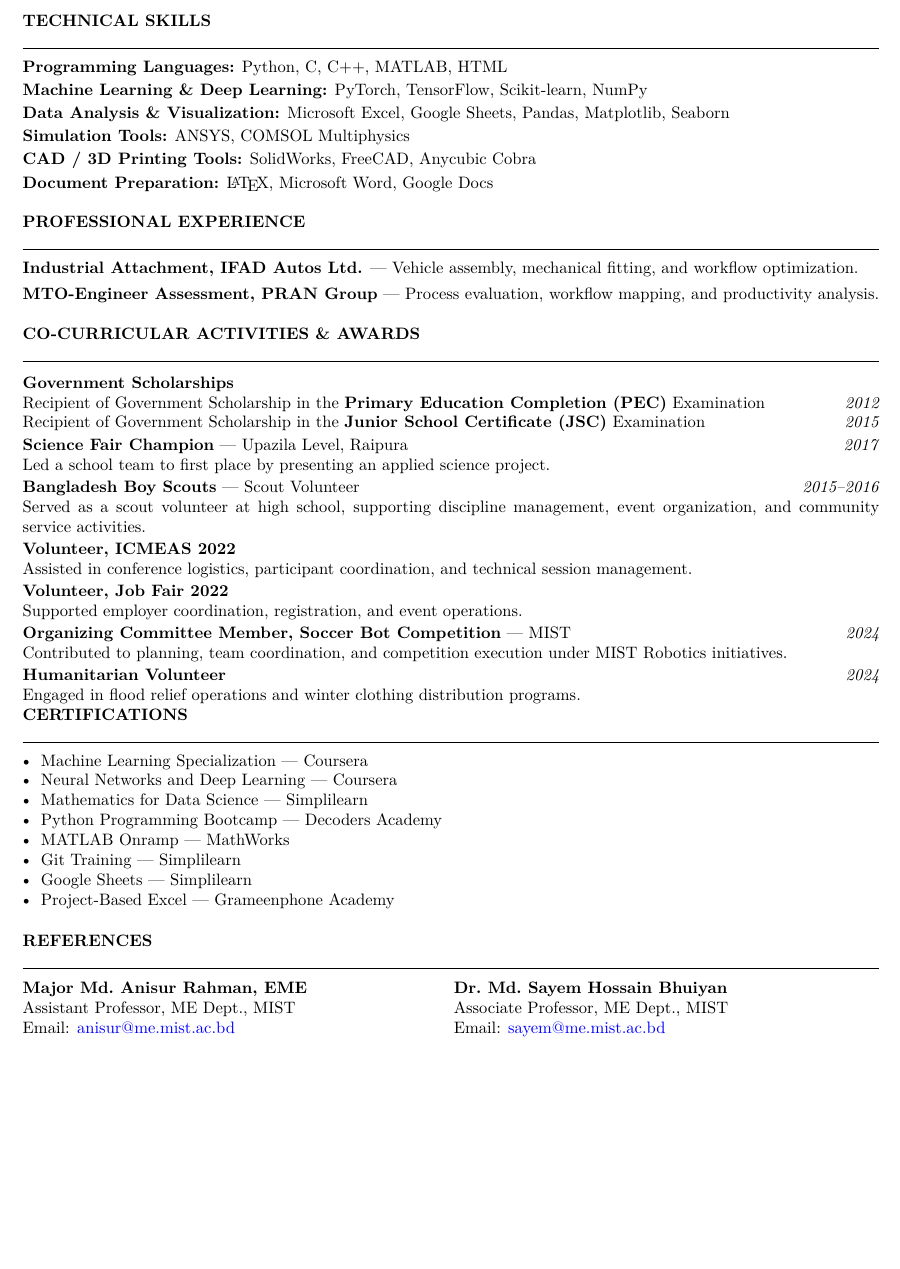
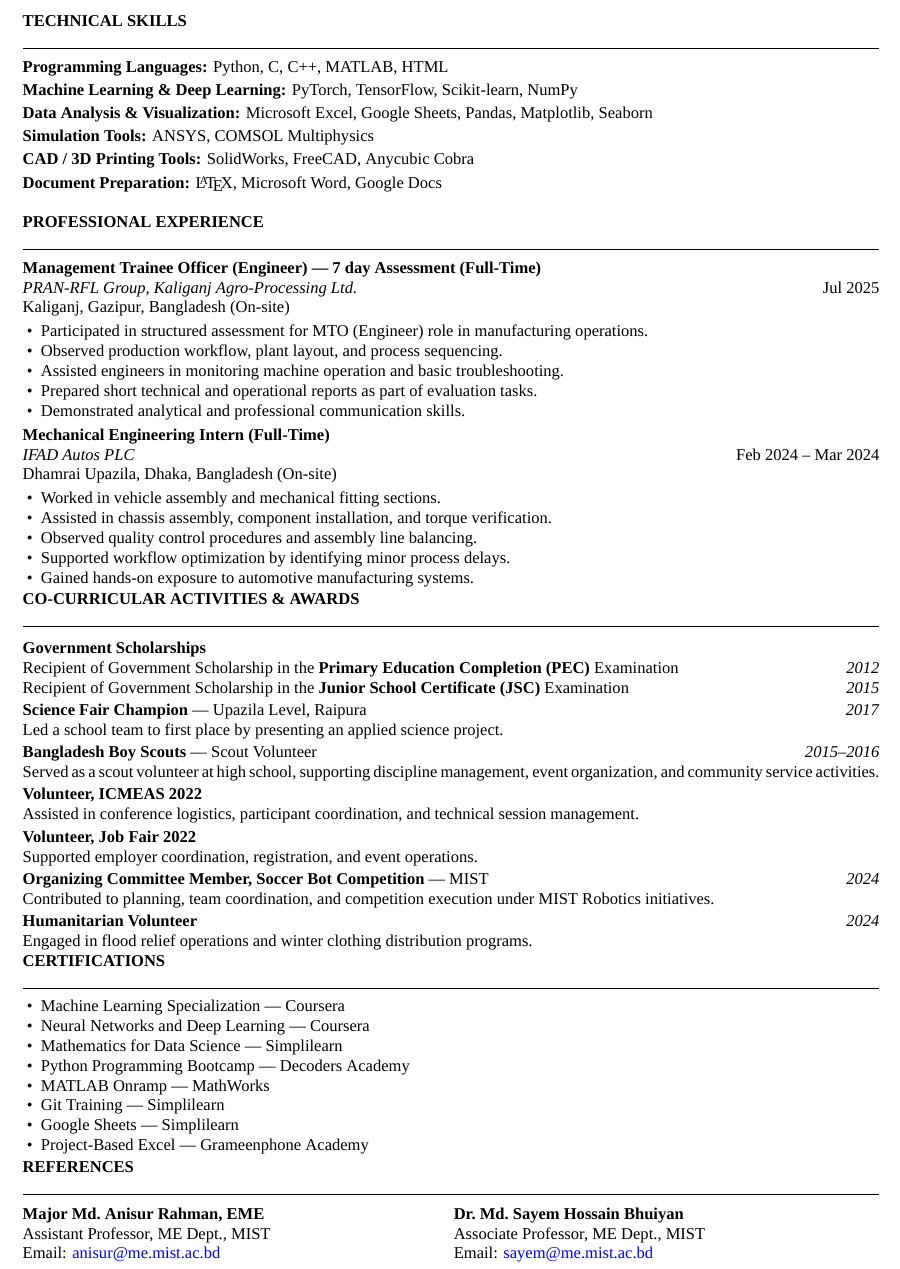
Before and after one commit to marufmullah50/CV_Resume, a LaTeX CV (code/Md_Maruf_Mullah_CV.tex): part of page 2 of 2, cut so that both start at the same text, the shorter picture padded with empty space. Compiled offline with XeLaTeX; a missing font is replaced by an installed copy or a similar font.

Commit message:
Font change and Experience details added

```diff
--- a/code/Md_Maruf_Mullah_CV.tex
+++ b/code/Md_Maruf_Mullah_CV.tex
@@ -7,6 +7,9 @@
 \usepackage{array}
 \usepackage{xcolor}
 \usepackage{hyperref}
+\usepackage{fontspec}
+\setmainfont{Times New Roman}
+
 
 \hypersetup{
 	colorlinks=true,
@@ -144,11 +147,29 @@
 	\textbf{Document Preparation:}
 	\LaTeX, Microsoft Word, Google Docs \\
 
-	% 7. Professional Experience
+	% ================== EXPERIENCE ==================
 	\section*{PROFESSIONAL EXPERIENCE}
-	\textbf{Industrial Attachment, IFAD Autos Ltd.} — Vehicle assembly, mechanical fitting, and workflow optimization. \\[4pt]
-	\textbf{MTO-Engineer Assessment, PRAN Group} — Process evaluation, workflow mapping, and productivity analysis.\\
-	% ---------- Co-Curricular Activities & Awards ----------
+	\textbf{Management Trainee Officer (Engineer) — 7 day Assessment (Full-Time)} \\
+	\textit{PRAN-RFL Group, Kaliganj Agro-Processing Ltd.} \hfill Jul 2025 \\
+	Kaliganj, Gazipur, Bangladesh (On-site)
+	\begin{itemize}
+		\item Participated in structured assessment for MTO (Engineer) role in manufacturing operations.
+		\item Observed production workflow, plant layout, and process sequencing.
+		\item Assisted engineers in monitoring machine operation and basic troubleshooting.
+		\item Prepared short technical and operational reports as part of evaluation tasks.
+		\item Demonstrated analytical and professional communication skills.
+	\end{itemize}
+
+	\textbf{Mechanical Engineering Intern (Full-Time)} \\
+	\textit{IFAD Autos PLC} \hfill Feb 2024 -- Mar 2024 \\
+	Dhamrai Upazila, Dhaka, Bangladesh (On-site)
+	\begin{itemize}
+		\item Worked in vehicle assembly and mechanical fitting sections.
+		\item Assisted in chassis assembly, component installation, and torque verification.
+		\item Observed quality control procedures and assembly line balancing.
+		\item Supported workflow optimization by identifying minor process delays.
+		\item Gained hands-on exposure to automotive manufacturing systems.
+	\end{itemize}
 	% ---------- Co-Curricular Activities & Awards ----------
 	\section*{CO-CURRICULAR ACTIVITIES \& AWARDS}
 	\vspace{2pt}
@@ -187,7 +206,7 @@
 		\item MATLAB Onramp — MathWorks
 		\item Git Training — Simplilearn
 		\item Google Sheets — Simplilearn
-		\item Project-Based Excel — Grameenphone Academy\\
+		\item Project-Based Excel — Grameenphone Academy
 	\end{itemize}
 
 
```
Also changed, not shown: Md_Maruf_Mullah_CV.pdf, code/Md_Maruf_Mullah_CV.pdf, code/Md_Maruf_Mullah_CV.tex (2 more changed lines), 3 other files.
